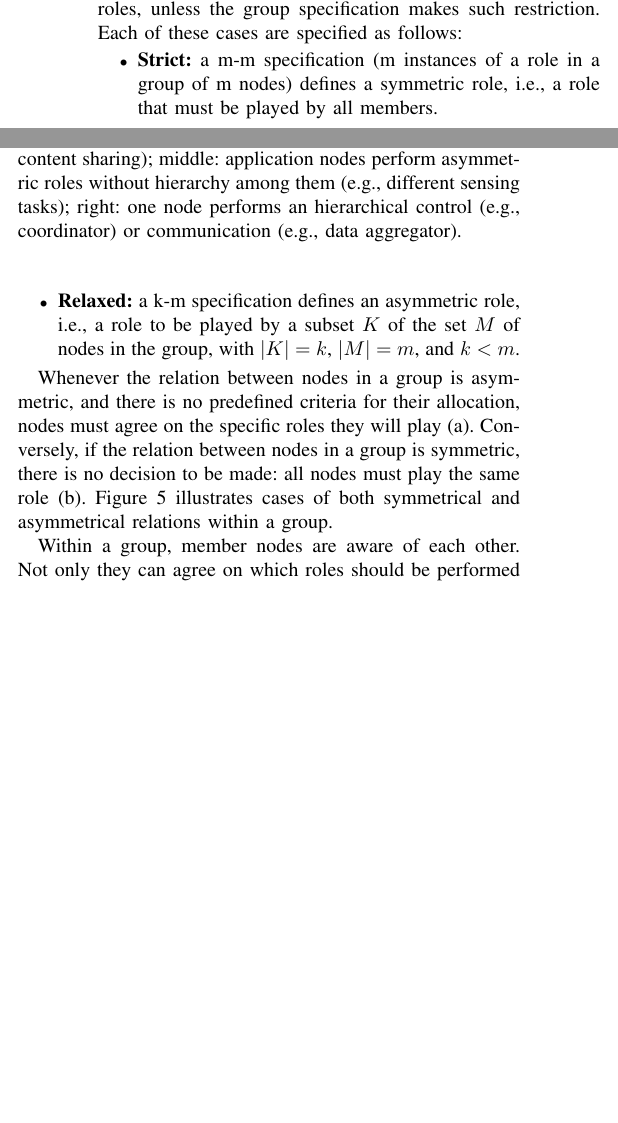
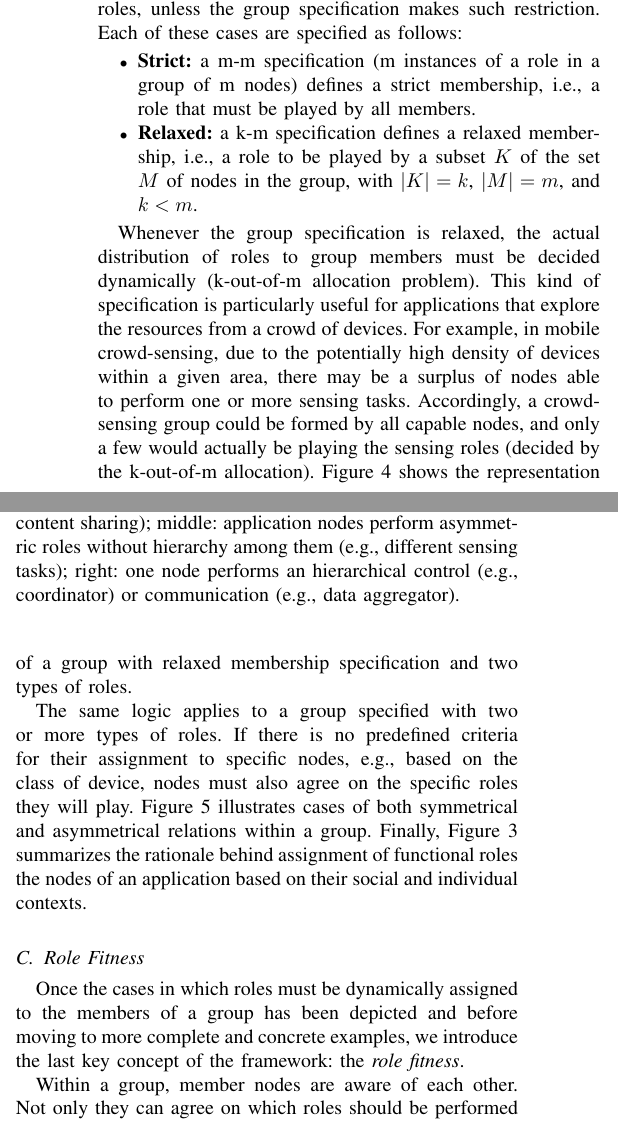
Before and after one commit to danilomendonca/sois-paper, a LaTeX paper (main.tex, which reads edge_spaces.tex): two parts of the columns of page 4 of 8, joined at a grey line, cut so that both start at the same text, the shorter picture padded with empty space. Compiled offline with pdfLaTeX.

Commit message:
last updates before starting the role fitness criteria

```diff
--- a/edge_spaces.tex
+++ b/edge_spaces.tex
@@ -139,10 +117,22 @@ To its members, a group defines a \textit{social context} in which they (a) may
 
 \begin{itemize}
 
-	\item \textbf{Strict:} a m-m specification (m instances of a role in a group of m nodes) defines a symmetric role, i.e., a role that must be played by all members.
+	\item \textbf{Strict:} a m-m specification (m instances of a role in a group of m nodes) defines a strict membership, i.e., a role that must be played by all members.
 
-	\item \textbf{Relaxed:} a k-m specification defines an asymmetric role, i.e., a role to be played by a subset $K$ of the set $M$ of nodes in the group, with $|K| = k$, $|M| = m$, and $k < m$.
+	\item \textbf{Relaxed:} a k-m specification defines a relaxed membership, i.e., a role to be played by a subset $K$ of the set $M$ of nodes in the group, with $|K| = k$, $|M| = m$, and $k < m$.
 
 \end{itemize}
 
-Whenever the relation between nodes in a group is asymmetric, and there is no predefined criteria for their allocation, nodes must agree on the specific roles they will play (a). Conversely, if the relation between nodes in a group is symmetric, there is no decision to be made: all nodes must play the same role (b). Figure~\ref{fig:asymmetry} illustrates cases of both symmetrical and asymmetrical relations within a group.
+%3: The k-out-of-m allocation problem
+Whenever the group specification is relaxed, the actual distribution of roles to group members must be decided dynamically (k-out-of-m allocation problem). This kind of specification is particularly useful for applications that explore the resources from a crowd of devices. For example, in mobile crowd-sensing, due to the potentially high density of devices within a given area, there may be a surplus of nodes able to perform one or more sensing tasks. Accordingly, a crowd-sensing group could be formed by all capable nodes, and only a few would actually be playing the sensing roles (decided by the k-out-of-m allocation). Figure~\ref{fig:group_view} shows the representation of a group with relaxed membership specification and two types of roles.
+
+%Conversely, if the relation between nodes in a group is symmetric, there is no decision to be made: all nodes must play the same role.
+
+%To this end, members would need to solve among them the k-out-of-m allocation problem, where $m$ is the group size (of capable nodes). In contrast, a strict membership would imply choosing nodes to become active members from all the available nodes, including those that may not fit to play the role. Thus, in these cases, a relaxed membership reduces the scope in which the decision of which nodes must play a role in the group.
+
+%This decision has the advantage to reduce the role assignment scope, as eligible nodes are picked from the group and not from the whole set of application nodes.
+
+%for applications such as MCS, in which application nodes provides functionalities whose purpose is to address the needs of an external actor and not the users themselves,
+
+%4: The refined k-out-of-m allocation problem
+The same logic applies to a group specified with two or more types of roles. If there is no predefined criteria for their assignment to specific nodes, e.g., based on the class of device, nodes must also agree on the specific roles they will play. Figure~\ref{fig:asymmetry} illustrates cases of both symmetrical and asymmetrical relations within a group. Finally, Figure~\ref{fig:rationale} summarizes the rationale behind assignment of functional roles the nodes of an application based on their social and individual contexts.
@@ -149,3 +143,11 @@ Whenever the relation between nodes in a group is asymmetric, and there is no pr
+	\caption{Left: application nodes perform the same behavior (e.g., content sharing); middle: application nodes perform asymmetric roles without hierarchy among them (e.g., different sensing tasks); right: one node performs an hierarchical control (e.g., coordinator) or communication (e.g., data aggregator).}
+	\label{fig:asymmetry}
+\end{figure}
+
+\subsection{Role Fitness}
+
+%5: Role fitness and group specification
+Once the cases in which roles must be dynamically assigned to the members of a group has been depicted and before moving to more complete and concrete examples, we introduce the last key concept of the framework: the \textit{role fitness}.
 
 
 
@@ -165,11 +164,4 @@ Whenever the relation between nodes in a group is asymmetric, and there is no pr
-	\caption{Left: application nodes perform the same behavior (e.g., content sharing); middle: application nodes perform asymmetric roles without hierarchy among them (e.g., different sensing tasks); right: one node performs an hierarchical control (e.g., coordinator) or communication (e.g., data aggregator).}
-	\label{fig:asymmetry}
-\end{figure}
 
-
-%Due to the potentially high density of application nodes within a given zone/network, there may be a surplus of nodes able to perform one or more roles. Hence, instead of adopting a strict causality (I) between group membership and the role(s) to be played, we adopt a relaxed causality (II) in which group membership defines only the context in which its members \textit{may} play certain roles (precondition). This decision has the advantage to reduce the role assignment scope, as eligible nodes are picked from the group and not from the whole set of application nodes.
-
-%for applications such as MCS, in which application nodes provides functionalities whose purpose is to address the needs of an external actor and not the users themselves,
 
 
 
@@ -205,3 +197,15 @@ The modeling of an application group starts with the specification of its member
 		\item \textbf{Application domain:} refers to the application states a node must be to belong to a group. E.g.: currently a member of another group (or non-member), joining a chat or game session, etc.
 	\end{itemize}
 \end{itemize}
+
+\subsection{Examples}
+
+\lstset{
+	language=XML,
+	breaklines=true,
+	backgroundcolor=\color{lightgrey},
+	basicstyle=\color{blue},
+	keywords={group,cardinality,role,name,criteria,type,term,value,minimum,maximum},
+	keywordstyle={\bfseries\color{blue}}
+}
+\begin{lstlisting}[caption=Specification of the music streaming group, label=lst:ms_criteria, captionpos=b]
```
Also changed, not shown: background.tex (+10 -2 lines), edge_spaces.tex (51 more changed lines).
